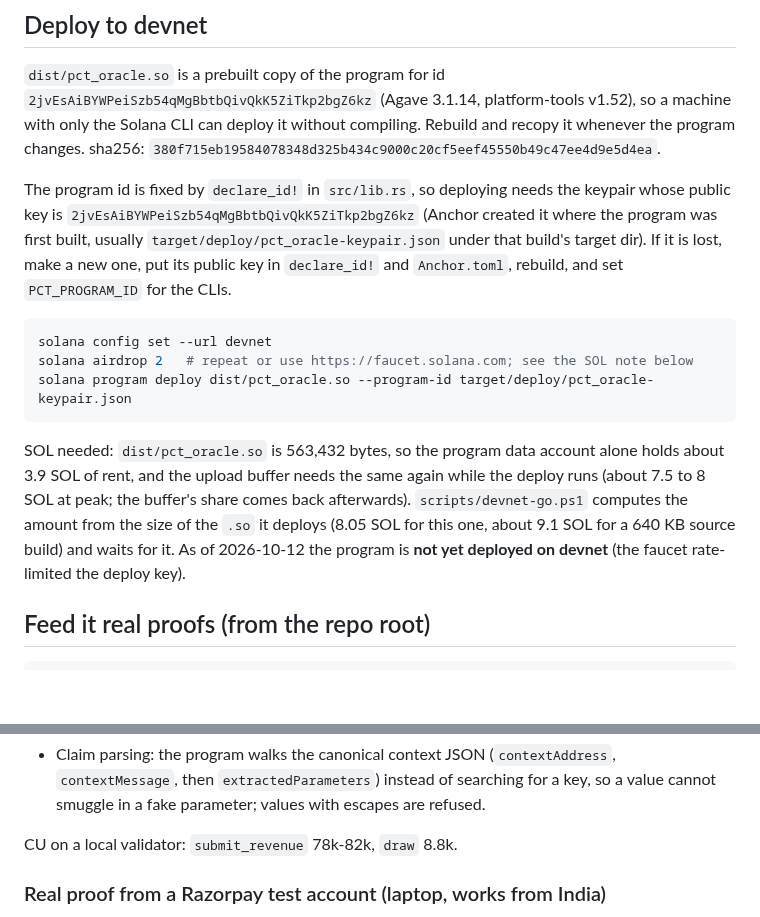
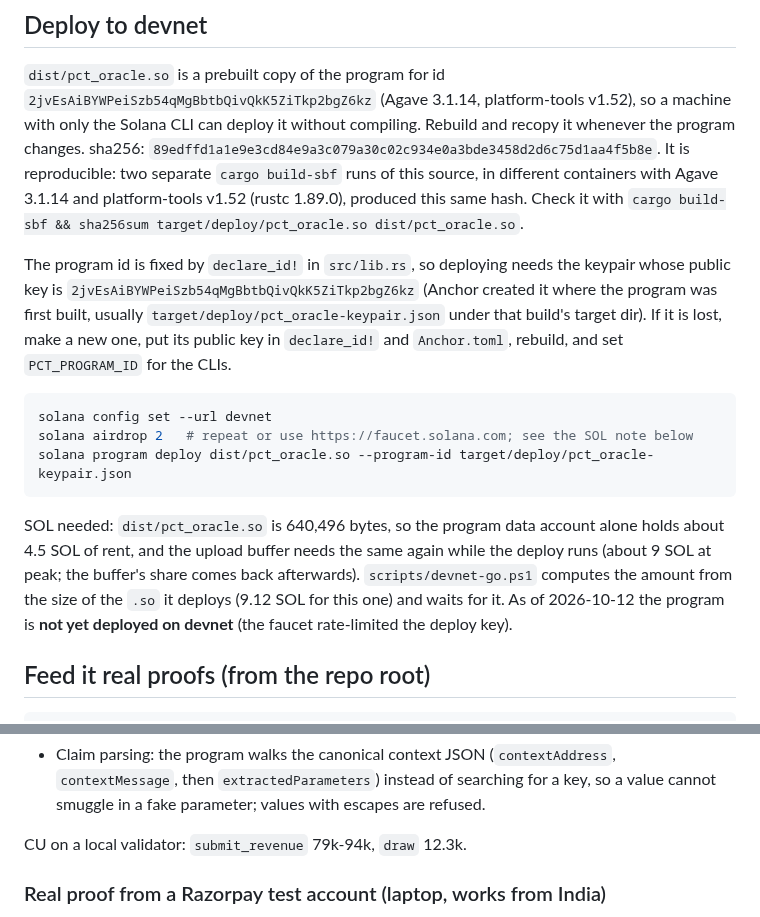
Before and after one commit to let-the-dreamers-rise/plumbline, a Markdown page: oracle/README.md, 2 parts joined by grey strips. Rendered like a GitHub page; blank space fills up the shorter version.

````diff
--- a/oracle/README.md
+++ b/oracle/README.md
@@ -48,7 +48,10 @@ math with the onchain config) that must match the onchain value.
 `dist/pct_oracle.so` is a prebuilt copy of the program for id `2jvEsAiBYWPeiSzb54qMgBbtbQivQkK5ZiTkp2bgZ6kz`
 (Agave 3.1.14, platform-tools v1.52), so a machine with only the Solana CLI can deploy it without
 compiling. Rebuild and recopy it whenever the program changes. sha256:
-`380f715eb19584078348d325b434c9000c20cf5eef45550b49c47ee4d9e5d4ea`.
+`89edffd1a1e9e3cd84e9a3c079a30c02c934e0a3bde3458d2d6c75d1aa4f5b8e`.
+It is reproducible: two separate `cargo build-sbf` runs of this source, in different containers with
+Agave 3.1.14 and platform-tools v1.52 (rustc 1.89.0), produced this same hash. Check it with
+`cargo build-sbf && sha256sum target/deploy/pct_oracle.so dist/pct_oracle.so`.
 
 The program id is fixed by `declare_id!` in `src/lib.rs`, so deploying needs the keypair whose
 public key is `2jvEsAiBYWPeiSzb54qMgBbtbQivQkK5ZiTkp2bgZ6kz` (Anchor created it where the program
@@ -62,10 +65,10 @@ solana airdrop 2   # repeat or use https://faucet.solana.com; see the SOL note b
 solana program deploy dist/pct_oracle.so --program-id target/deploy/pct_oracle-keypair.json
 ```
 
-SOL needed: `dist/pct_oracle.so` is 563,432 bytes, so the program data account alone holds about
-3.9 SOL of rent, and the upload buffer needs the same again while the deploy runs (about 7.5 to 8 SOL
+SOL needed: `dist/pct_oracle.so` is 640,496 bytes, so the program data account alone holds about
+4.5 SOL of rent, and the upload buffer needs the same again while the deploy runs (about 9 SOL
 at peak; the buffer's share comes back afterwards). `scripts/devnet-go.ps1` computes the amount from the
-size of the `.so` it deploys (8.05 SOL for this one, about 9.1 SOL for a 640 KB source build) and waits for it.
+size of the `.so` it deploys (9.12 SOL for this one) and waits for it.
 As of 2026-10-12 the program is **not yet deployed on devnet** (the faucet rate-limited the deploy key).
 
 ## Feed it real proofs (from the repo root)
@@ -181,7 +184,7 @@ zkTLS pipeline, and a lender reads a per-borrower feed and gates draws on it.
   then `extractedParameters`) instead of searching for a key, so a value cannot smuggle in a fake
   parameter; values with escapes are refused.
 
-CU on a local validator: `submit_revenue` 78k-82k, `draw` 8.8k.
+CU on a local validator: `submit_revenue` 79k-94k, `draw` 12.3k.
 
 ### Real proof from a Razorpay test account (laptop, works from India)
 
````
Also changed, not shown: README.md (+5 -5 lines), docs/first-facility.md (+1 -1 lines), docs/img/badge.png, docs/img/demo.gif, docs/img/verify-pass.png, docs/img/verify-watch.png.
